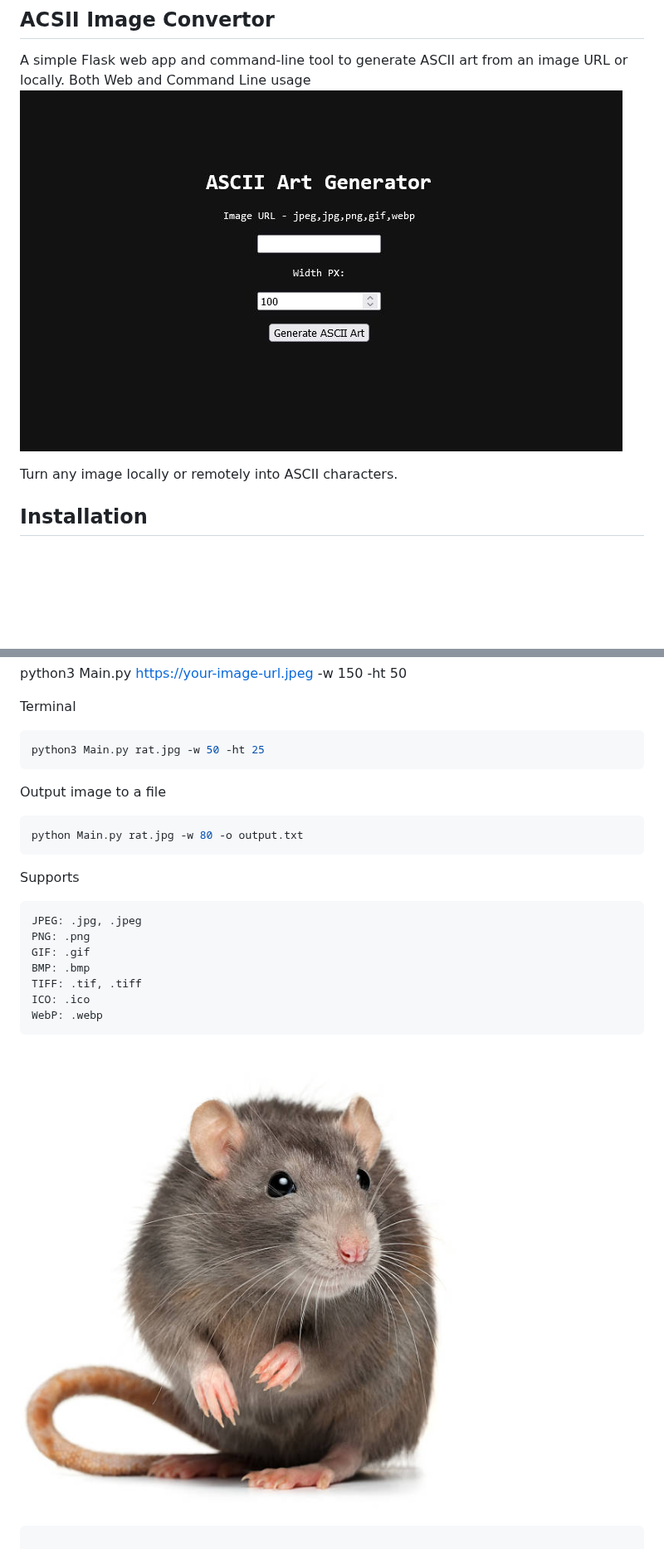
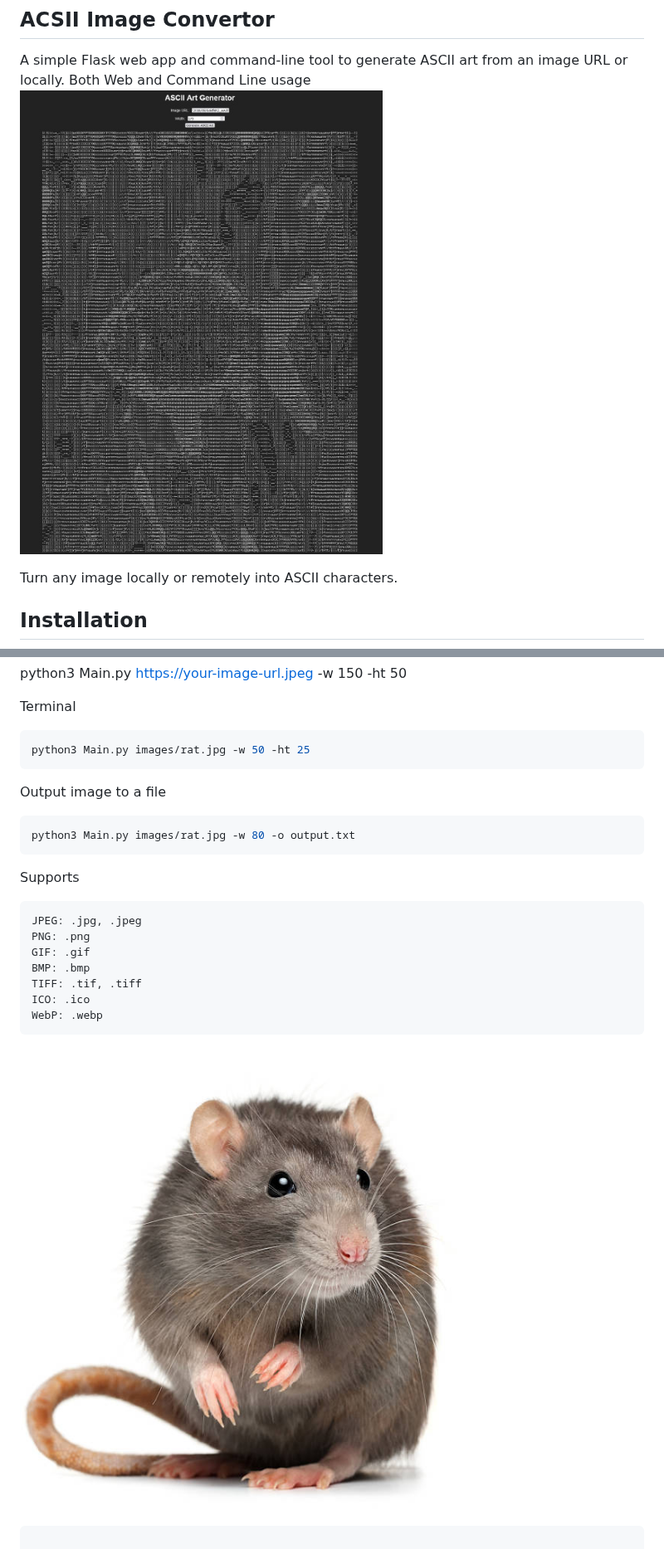
Before and after one commit to bigsk1/airats, a Markdown page: readme.md, 2 parts joined by grey strips. Shown at 83% size. Drawn GitHub-style; pictures changed too: images/fish.jpg (added), web.jpg (deleted); blank space fills up the shorter version.

Commit message:
new images

````diff
--- a/readme.md
+++ b/readme.md
@@ -9,7 +9,7 @@ Both Web and Command Line usage
 
 </br>
 
-![web](/web.jpg)
+![fish](/images/fish.jpg)
 
 
 
@@ -107,13 +107,13 @@ python3 Main.py https://your-image-url.jpeg -w 150 -ht 50
 Terminal
 
 ```bash
-python3 Main.py rat.jpg -w 50 -ht 25
+python3 Main.py images/rat.jpg -w 50 -ht 25
 ```
 </br>
 
 Output image to a file
 ```bash
-python Main.py rat.jpg -w 80 -o output.txt
+python3 Main.py images/rat.jpg -w 80 -o output.txt
 ```
 
 </br>
@@ -128,7 +128,7 @@ Supports
     ICO: .ico
     WebP: .webp
 
-![Rat Image](/rat.jpg)
+![Rat Image](/images/rat.jpg)
 
 ```bash
 
````
Also changed, not shown: images/rat.jpg (renamed from rat.jpg), 1 other file.
